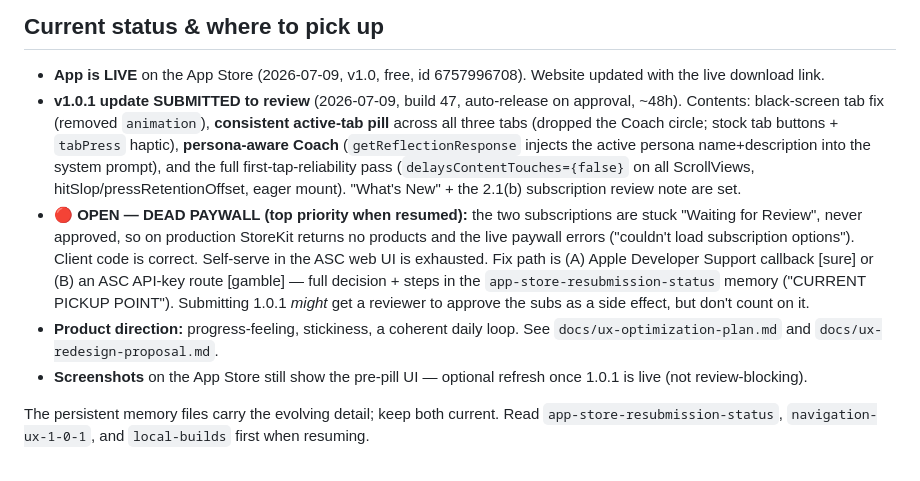
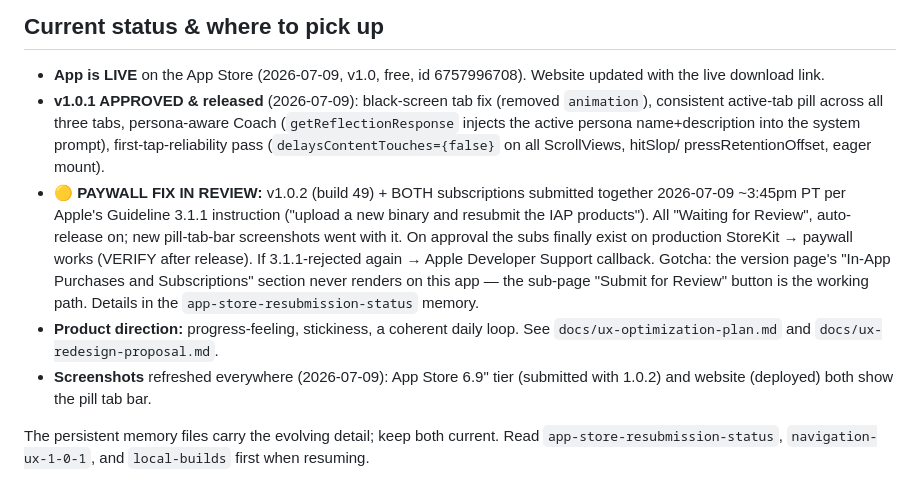
Before and after one commit to bpollak/resolution-companion, a Markdown page: CLAUDE.md, the part around the change. Drawn GitHub-style.

Commit message:
Docs: 1.0.2 + subscriptions submitted together; screenshots refreshed
Co-Authored-By: Claude Opus 4.8 <noreply@anthropic.com>

```diff
--- a/CLAUDE.md
+++ b/CLAUDE.md
@@ -118,26 +118,26 @@ domain `resolutioncompanion.com`.
 
 - **App is LIVE** on the App Store (2026-07-09, v1.0, free, id 6757996708).
   Website updated with the live download link.
-- **v1.0.1 update SUBMITTED to review** (2026-07-09, build 47, auto-release on
-  approval, ~48h). Contents: black-screen tab fix (removed `animation`),
-  **consistent active-tab pill** across all three tabs (dropped the Coach
-  circle; stock tab buttons + `tabPress` haptic), **persona-aware Coach**
-  (`getReflectionResponse` injects the active persona name+description into the
-  system prompt), and the full first-tap-reliability pass
-  (`delaysContentTouches={false}` on all ScrollViews, hitSlop/pressRetentionOffset,
-  eager mount). "What's New" + the 2.1(b) subscription review note are set.
-- **🔴 OPEN — DEAD PAYWALL (top priority when resumed):** the two subscriptions
-  are stuck "Waiting for Review", never approved, so on production StoreKit
-  returns no products and the live paywall errors ("couldn't load subscription
-  options"). Client code is correct. Self-serve in the ASC web UI is exhausted.
-  Fix path is (A) Apple Developer Support callback [sure] or (B) an ASC API-key
-  route [gamble] — full decision + steps in the `app-store-resubmission-status`
-  memory ("CURRENT PICKUP POINT"). Submitting 1.0.1 *might* get a reviewer to
-  approve the subs as a side effect, but don't count on it.
+- **v1.0.1 APPROVED & released** (2026-07-09): black-screen tab fix (removed
+  `animation`), consistent active-tab pill across all three tabs,
+  persona-aware Coach (`getReflectionResponse` injects the active persona
+  name+description into the system prompt), first-tap-reliability pass
+  (`delaysContentTouches={false}` on all ScrollViews, hitSlop/
+  pressRetentionOffset, eager mount).
+- **🟡 PAYWALL FIX IN REVIEW:** v1.0.2 (build 49) + BOTH subscriptions
+  submitted together 2026-07-09 ~3:45pm PT per Apple's Guideline 3.1.1
+  instruction ("upload a new binary and resubmit the IAP products"). All
+  "Waiting for Review", auto-release on; new pill-tab-bar screenshots went
+  with it. On approval the subs finally exist on production StoreKit →
+  paywall works (VERIFY after release). If 3.1.1-rejected again → Apple
+  Developer Support callback. Gotcha: the version page's "In-App Purchases
+  and Subscriptions" section never renders on this app — the sub-page
+  "Submit for Review" button is the working path. Details in the
+  `app-store-resubmission-status` memory.
 - **Product direction:** progress-feeling, stickiness, a coherent daily loop.
   See `docs/ux-optimization-plan.md` and `docs/ux-redesign-proposal.md`.
-- **Screenshots** on the App Store still show the pre-pill UI — optional
-  refresh once 1.0.1 is live (not review-blocking).
+- **Screenshots** refreshed everywhere (2026-07-09): App Store 6.9" tier
+  (submitted with 1.0.2) and website (deployed) both show the pill tab bar.
 
 The persistent memory files carry the evolving detail; keep both current.
 Read `app-store-resubmission-status`, `navigation-ux-1-0-1`, and `local-builds`
```
